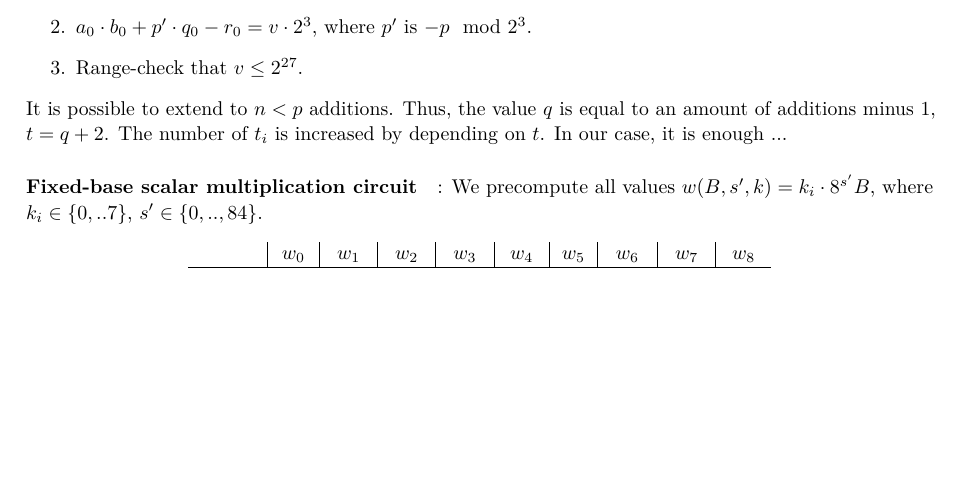
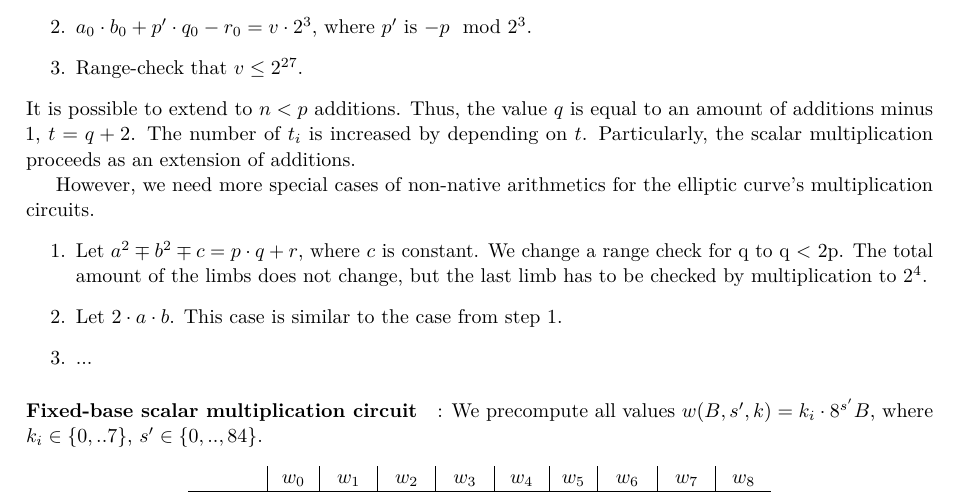
Before and after one commit to NilFoundation/solana-consensus-proof, a LaTeX thesis (docs/design/main.tex, which reads docs/design/chapters/generator/circuit/eddsa.tex): part of page 19 of 24, cut so that both start at the same text, the shorter picture padded with empty space. Compiled offline with pdfLaTeX.

Commit message:
note about non-native special cases

```diff
--- a/docs/design/chapters/generator/circuit/eddsa.tex
+++ b/docs/design/chapters/generator/circuit/eddsa.tex
@@ -113,7 +113,17 @@ The second part of the proof can be implemented as the following:
 It is possible to extend to $n < p$ additions.
 Thus, the value $q$ is equal to an amount of additions minus 1, $t = q + 2$.
 The number of $t_i $ is increased by depending on $t$.
-In our case, it is enough ...
+Particularly, the scalar multiplication proceeds as an extension of additions.
+
+However, we need more special cases of non-native arithmetics for the elliptic curve's multiplication circuits.
+\begin{enumerate}
+\item Let $a^2 \mp b^2 \mp c = p \cdot q + r$, where $c$ is constant.
+We change a range check for q to q < 2p.
+The total amount of the limbs does not change, but the last limb has to be checked by multiplication to $2^4$.
+\item Let $2 \cdot a \cdot b$.
+This case is similar to the case from step 1.
+\item ...
+\end{enumerate}
 
 \paragraph{Fixed-base scalar multiplication circuit}:
 We precompute all values $w(B,s',k) = k_i \cdot 8^{s'} B$, where $k_i \in \{ 0,..7 \}$, $s' \in \{0,.., 84\}$.
```
Also changed, not shown: docs/design/main.pdf.
